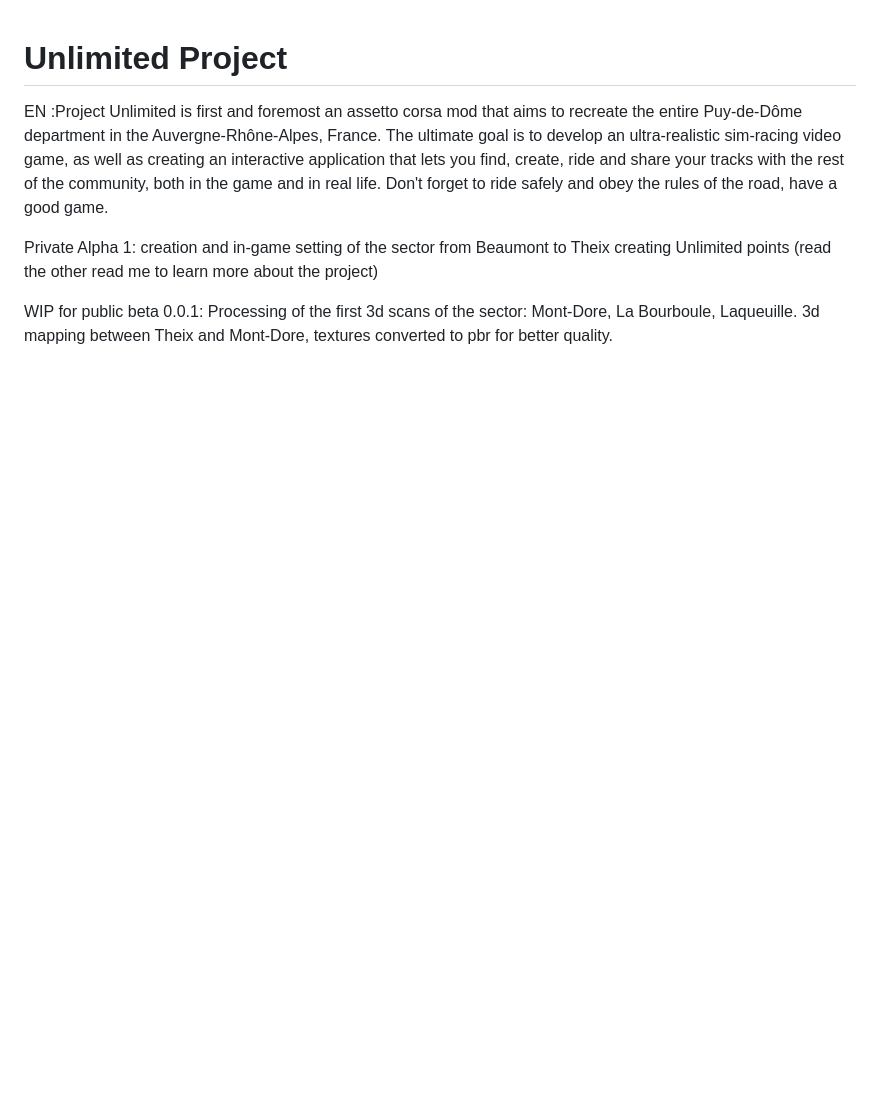
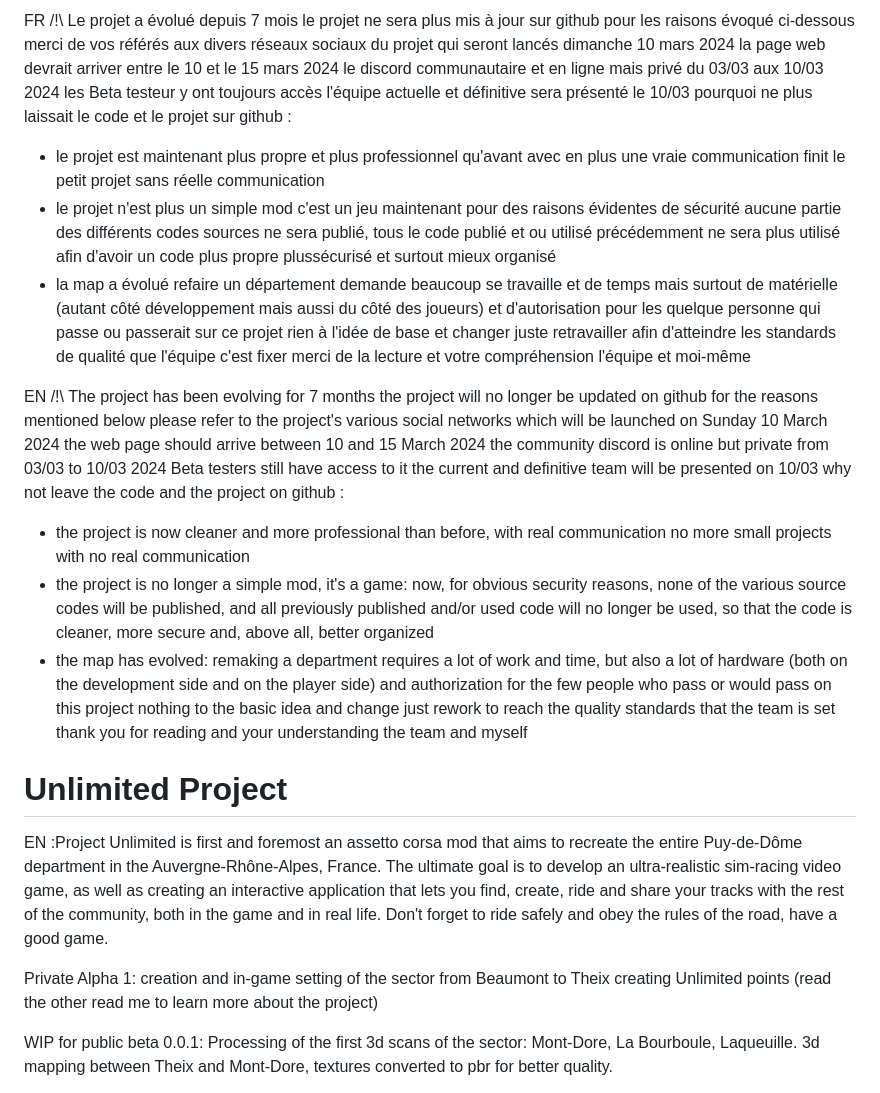
Before and after one commit to NoahVialle/unlimited-points, a Markdown page: README.md, the part around the change. Drawn GitHub-style; blank space fills up the shorter version.

```diff
--- a/README.md
+++ b/README.md
@@ -1,3 +1,17 @@
+FR /!\ Le projet a évolué depuis 7 mois le projet ne sera plus mis à jour sur github pour les raisons évoqué ci-dessous merci de vos référés aux divers réseaux sociaux du projet qui seront lancés dimanche 10 mars 2024 la page web devrait arriver entre le 10 et le 15 mars 2024 le discord communautaire et en ligne mais privé du 03/03 aux 10/03 2024 les Beta testeur y ont toujours accès l'équipe actuelle et définitive sera présenté le 10/03
+pourquoi ne plus laissait le code et le projet sur github :
+- le projet est maintenant plus propre et plus professionnel qu'avant avec en plus une vraie communication finit le petit projet sans réelle communication
+- le projet n'est plus un simple mod c'est un jeu maintenant pour des raisons évidentes de sécurité aucune partie des différents codes sources ne sera publié, tous le code publié et ou utilisé précédemment ne sera plus utilisé afin d'avoir un code plus propre plussécurisé et surtout mieux organisé
+- la map a évolué refaire un département demande beaucoup se travaille et de temps mais surtout de matérielle (autant côté développement mais aussi du côté des joueurs) et d'autorisation
+pour les quelque personne qui passe ou passerait sur ce projet rien à l'idée de base et changer juste retravailler afin d'atteindre les standards de qualité que l'équipe c'est fixer merci de la lecture et votre compréhension  l'équipe et moi-même
+
+EN /!\ The project has been evolving for 7 months the project will no longer be updated on github for the reasons mentioned below please refer to the project's various social networks which will be launched on Sunday 10 March 2024 the web page should arrive between 10 and 15 March 2024 the community discord is online but private from 03/03 to 10/03 2024 Beta testers still have access to it the current and definitive team will be presented on 10/03
+why not leave the code and the project on github :
+- the project is now cleaner and more professional than before, with real communication no more small projects with no real communication
+- the project is no longer a simple mod, it's a game: now, for obvious security reasons, none of the various source codes will be published, and all previously published and/or used code will no longer be used, so that the code is cleaner, more secure and, above all, better organized
+- the map has evolved: remaking a department requires a lot of work and time, but also a lot of hardware (both on the development side and on the player side) and authorization
+for the few people who pass or would pass on this project nothing to the basic idea and change just rework to reach the quality standards that the team is set thank you for reading and your understanding the team and myself
+
 # Unlimited Project
 
 EN :Project Unlimited is first and foremost an assetto corsa mod that aims to recreate the entire Puy-de-Dôme department in the Auvergne-Rhône-Alpes, France.
```
